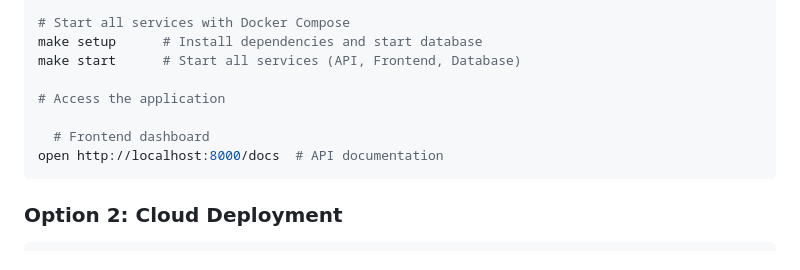
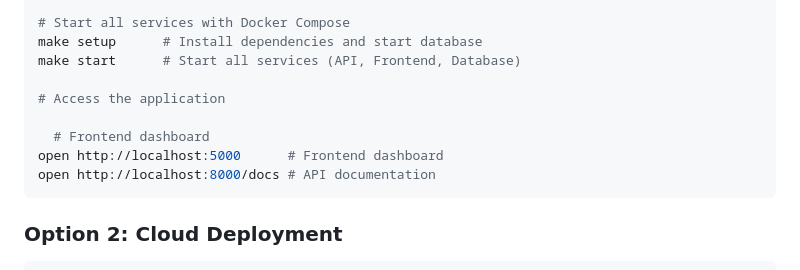
Before and after one commit to zelima/money-flow, a Markdown page: README.md, the part around the change. Rendered like a GitHub page.

Commit message:
Update README.md
Co-authored-by: Copilot <175728472+Copilot@users.noreply.github.com>

````diff
--- a/README.md
+++ b/README.md
@@ -37,7 +37,8 @@ make start      # Start all services (API, Frontend, Database)
 # Access the application
 
   # Frontend dashboard
-open http://localhost:8000/docs  # API documentation
+open http://localhost:5000      # Frontend dashboard
+open http://localhost:8000/docs # API documentation
 ```
 
 ### **Option 2: Cloud Deployment**
````
